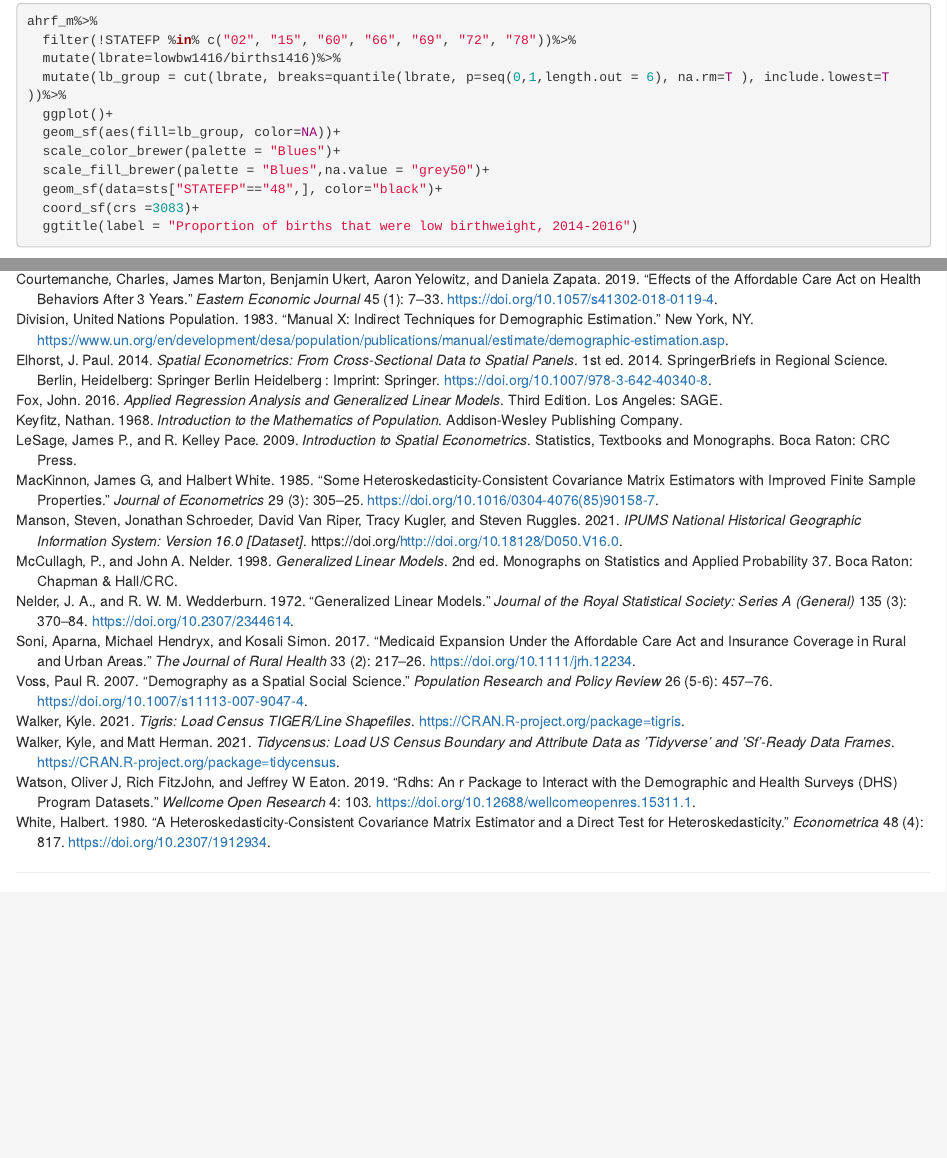
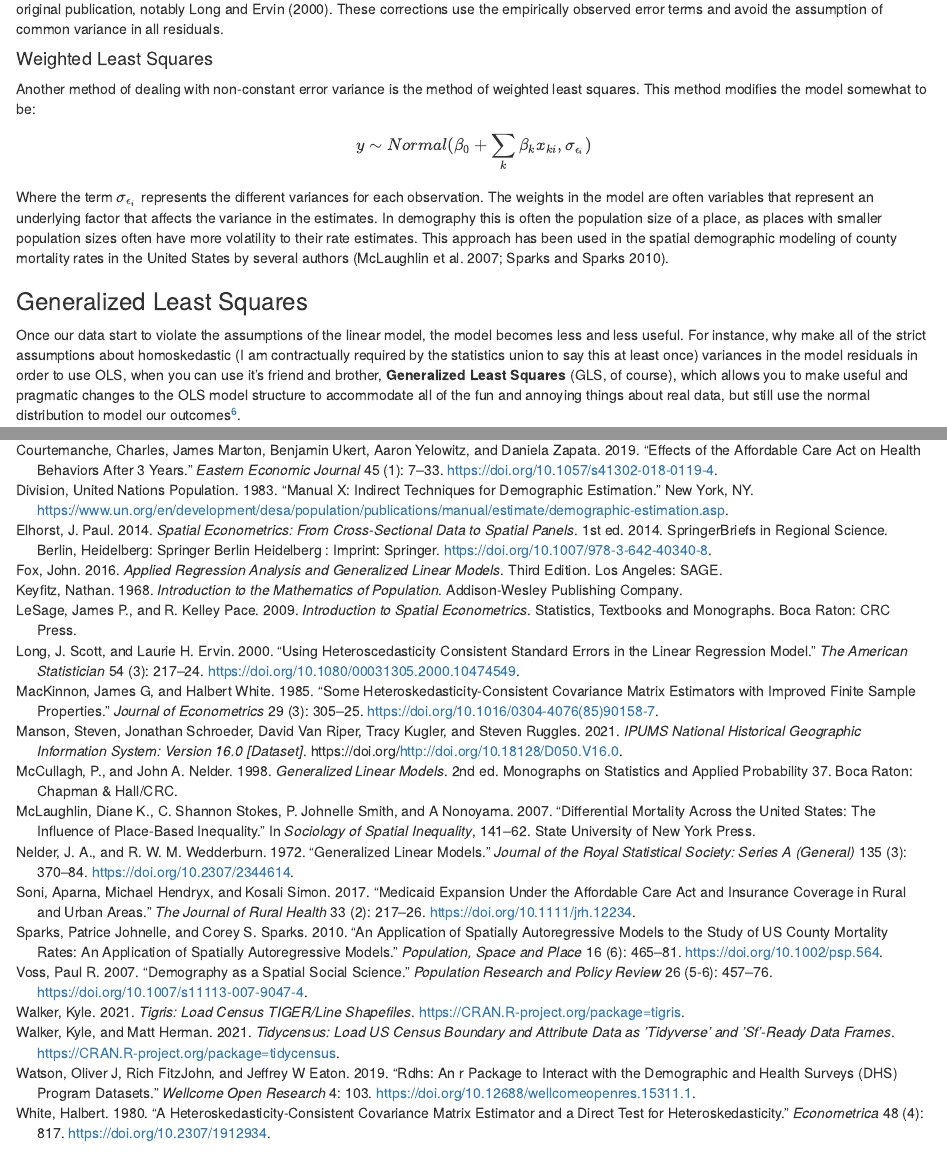
Before and after one commit to coreysparks/dem-stats-book, an R Markdown document (04-MacroDem.Rmd): the page in a window 1100 px wide, from 13820 px down before the commit and from 7860 px down after it, and a second part further down, joined at a grey line. Rendered offline with R 4.5, knitr and Pandoc, with nearby package versions; some code elsewhere in the file could not run offline.

Commit message:
new writing

```diff
--- a/04-MacroDem.Rmd
+++ b/04-MacroDem.Rmd
@@ -311,0 +316,16 @@ if the term $\sigma_{\epsilon}$ is not constant then the standard error of each
+if the term $\sigma_{\epsilon}$ is not constant then the standard error of each parameter in the model is incorrect. Corrections for heteroskedasticity are commonplace in the social sciences, and are usually attributed to White [-@white_1980] and MacKinnon and White [-@mackinnon_white_1985] with many additions since the original publication, notably Long and Ervin [-@long_using_2000]. These corrections use the empirically observed error terms and avoid the assumption of common variance in all residuals.
+
+<example of white correction>
+
+#### Weighted Least Squares
+
+Another method of dealing with non-constant error variance is the method of weighted least squares. This method modifies the model somewhat to be:
+
+$$y \sim Normal(\beta_0 +\sum_k \beta_k x_{ki}, \sigma_{\epsilon_i} )$$
+
+Where the term $\sigma_{\epsilon_i}$ represents the different variances for each observation. The weights in the model are often variables that represent an underlying factor that affects the variance in the estimates. In demography this is often the population size of a place, as places with smaller population sizes often have more volatility to their rate estimates. This approach has been used in the spatial demographic modeling of county mortality rates in the United States by several authors [@mclaughlin_differential_2007; @sparks_application_2010].
+
+<Example of weighted least squares>
+
+### Generalized Least Squares
+Once our data start to violate the assumptions of the linear model, the model becomes less and less useful. For instance, why make all of the strict assumptions about homoskedastic (I am contractually required by the statistics union to say this at least once) variances in the model residuals in order to use OLS, when you can use it's friend and brother, **Generalized Least Squares** (GLS, of course), which allows you to make useful and pragmatic changes to the OLS model structure to accommodate all of the fun and annoying things about real data, but still use the normal distribution to model our outcomes[^macrodem-8].
@@ -447,12 +495 @@ tm_shape(sts)+
-ahrf_m%>%
-  filter(!STATEFP %in% c("02", "15", "60", "66", "69", "72", "78"))%>%
-  mutate(lbrate=lowbw1416/births1416)%>%
-  mutate(lb_group = cut(lbrate, breaks=quantile(lbrate, p=seq(0,1,length.out = 6), na.rm=T ), include.lowest=T ))%>%
-  ggplot()+
-  geom_sf(aes(fill=lb_group, color=NA))+
-  scale_color_brewer(palette = "Blues")+
-  scale_fill_brewer(palette = "Blues",na.value = "grey50")+
-  geom_sf(data=sts["STATEFP"=="48",], color="black")+
-  coord_sf(crs =3083)+
-  ggtitle(label = "Proportion of births that were low birthweight, 2014-2016")
 
--- a/book.bib
+++ b/book.bib
@@ -1,3 +1,47 @@
+
+@article{sparks_application_2010,
+	title = {An application of spatially autoregressive models to the study of {US} county mortality rates: {An} {Application} of {Spatially} {Autoregressive} {Models}},
+	volume = {16},
+	issn = {15448444},
+	shorttitle = {An application of spatially autoregressive models to the study of {US} county mortality rates},
+	url = {https://onlinelibrary.wiley.com/doi/10.1002/psp.564},
+	doi = {10.1002/psp.564},
+	language = {en},
+	number = {6},
+	urldate = {2022-02-02},
+	journal = {Population, Space and Place},
+	author = {Sparks, Patrice Johnelle and Sparks, Corey S.},
+	month = nov,
+	year = {2010},
+	pages = {465--481},
+}
+
+@incollection{mclaughlin_differential_2007,
+	title = {Differential mortality across the {United}    {States}: the influence of place-based inequality},
+	isbn = {978-0-7914-7107-4},
+	booktitle = {Sociology of {Spatial} {Inequality}},
+	publisher = {State University of New York Press},
+	author = {McLaughlin, Diane K. and Stokes, C. Shannon and Smith, P. Johnelle and Nonoyama, A},
+	year = {2007},
+	pages = {141--162},
+}
+
+@article{long_using_2000,
+	title = {Using {Heteroscedasticity} {Consistent} {Standard} {Errors} in the {Linear} {Regression} {Model}},
+	volume = {54},
+	issn = {0003-1305, 1537-2731},
+	url = {http://www.tandfonline.com/doi/abs/10.1080/00031305.2000.10474549},
+	doi = {10.1080/00031305.2000.10474549},
+	language = {en},
+	number = {3},
+	urldate = {2022-02-01},
+	journal = {The American Statistician},
+	author = {Long, J. Scott and Ervin, Laurie H.},
+	month = aug,
+	year = {2000},
+	pages = {217--224},
+}
+
 @article{white_1980,
 	title = {A {Heteroskedasticity}-{Consistent} {Covariance} {Matrix} {Estimator} and a {Direct} {Test} for {Heteroskedasticity}},
 	volume = {48},
```
Also changed, not shown: 04-MacroDem.Rmd (69 more changed lines).
